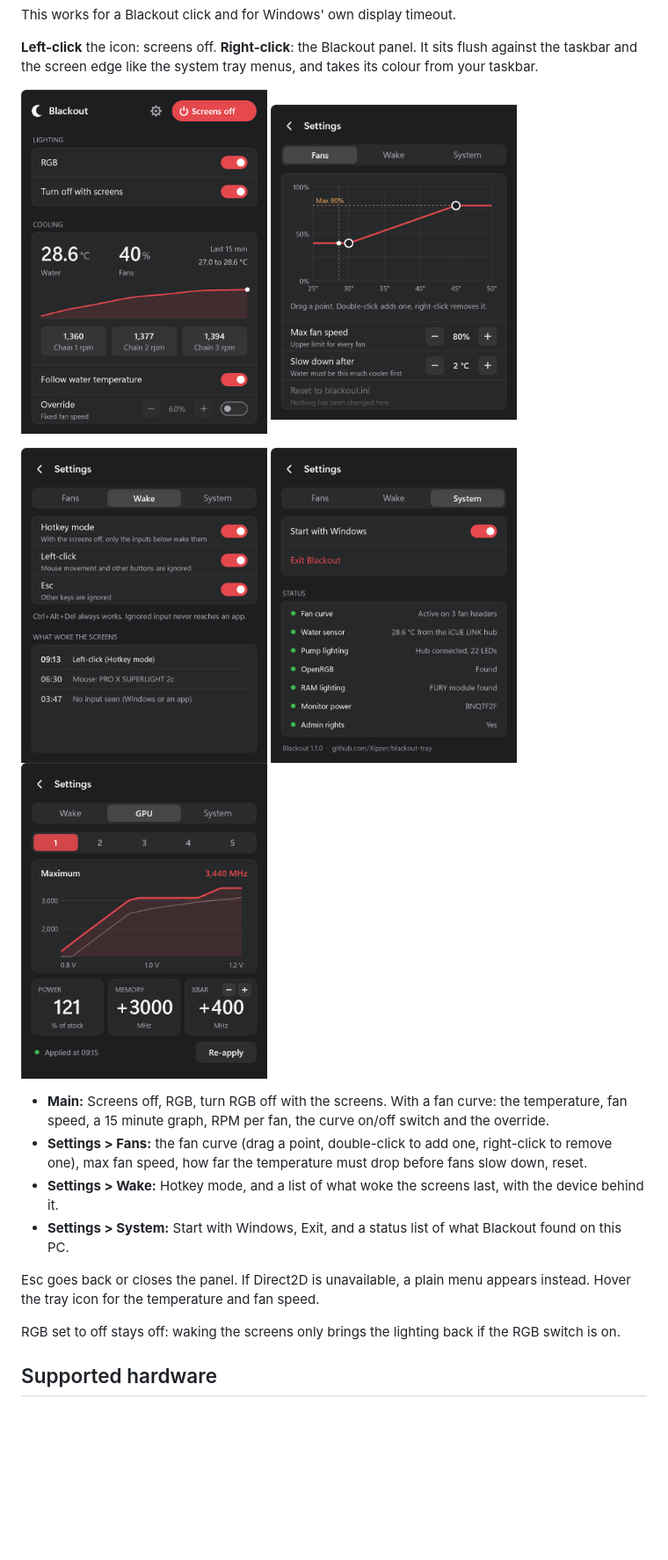
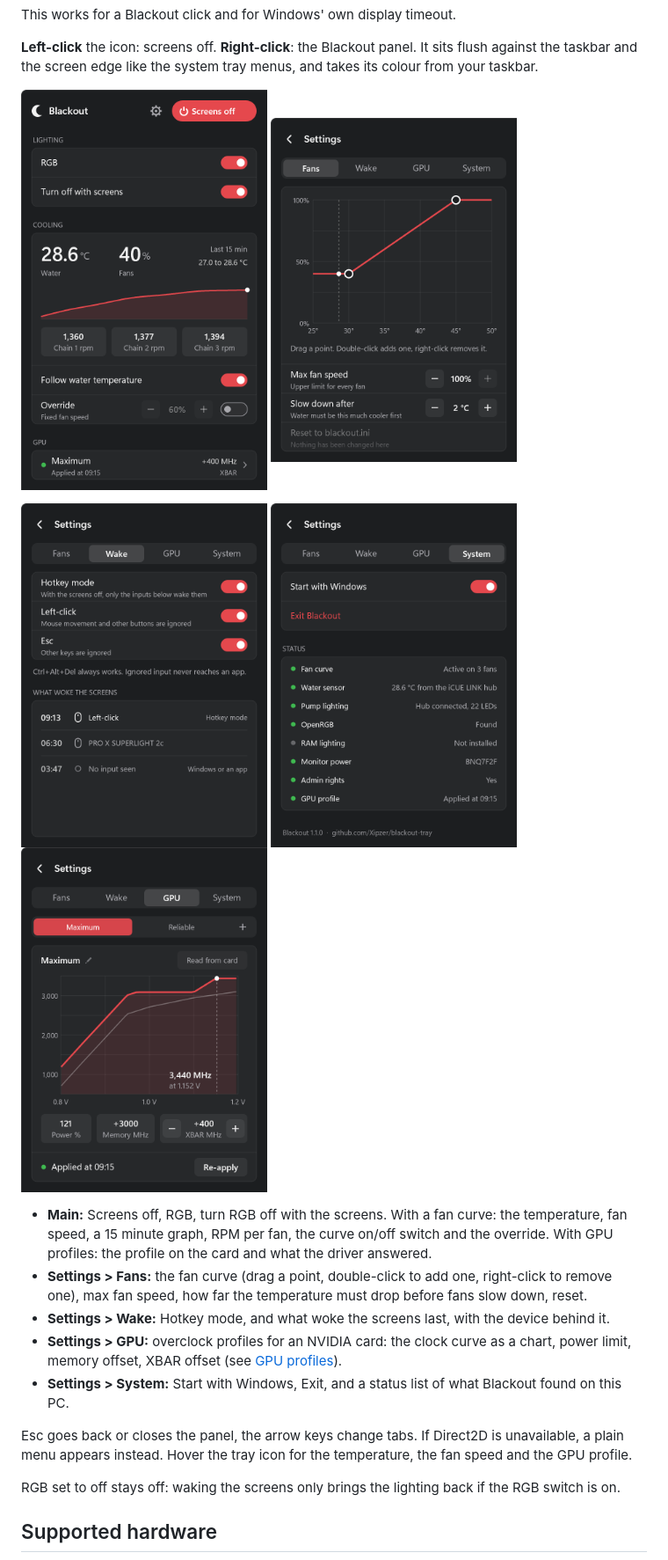
Before and after one commit to Xipzer/blackout-tray, a Markdown page: README.md, the part around one of its changes. Shown at 88% size. GitHub-like rendering; pictures changed too: docs/panel-gpu.png, docs/panel-main.png, docs/panel-settings.png; blank space fills up the shorter version.

```diff
--- a/README.md
+++ b/README.md
@@ -26,12 +26,13 @@ This works for a Blackout click and for Windows' own display timeout.
 <img src="docs/panel-gpu.png" width="280" alt="GPU tab: profile and XBAR offset">
 </p>
 
-- **Main:** Screens off, RGB, turn RGB off with the screens. With a fan curve: the temperature, fan speed, a 15 minute graph, RPM per fan, the curve on/off switch and the override.
+- **Main:** Screens off, RGB, turn RGB off with the screens. With a fan curve: the temperature, fan speed, a 15 minute graph, RPM per fan, the curve on/off switch and the override. With GPU profiles: the profile on the card and what the driver answered.
 - **Settings > Fans:** the fan curve (drag a point, double-click to add one, right-click to remove one), max fan speed, how far the temperature must drop before fans slow down, reset.
-- **Settings > Wake:** Hotkey mode, and a list of what woke the screens last, with the device behind it.
+- **Settings > Wake:** Hotkey mode, and what woke the screens last, with the device behind it.
+- **Settings > GPU:** overclock profiles for an NVIDIA card: the clock curve as a chart, power limit, memory offset, XBAR offset (see [GPU profiles](#gpu-profiles-optional)).
 - **Settings > System:** Start with Windows, Exit, and a status list of what Blackout found on this PC.
 
-Esc goes back or closes the panel. If Direct2D is unavailable, a plain menu appears instead. Hover the tray icon for the temperature and fan speed.
+Esc goes back or closes the panel, the arrow keys change tabs. If Direct2D is unavailable, a plain menu appears instead. Hover the tray icon for the temperature, the fan speed and the GPU profile.
 
 RGB set to off stays off: waking the screens only brings the lighting back if the RGB switch is on.
 
```
Also changed, not shown: other parts of README.md (+9 -8 lines), AGENTS.md (+9 -6 lines), docs/gpu.md (+16 -5 lines), 5 other files.
